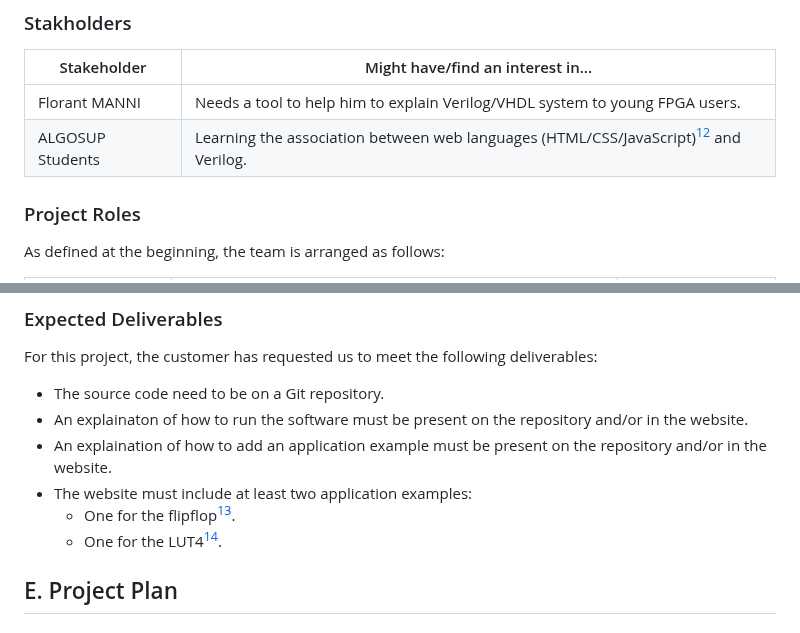
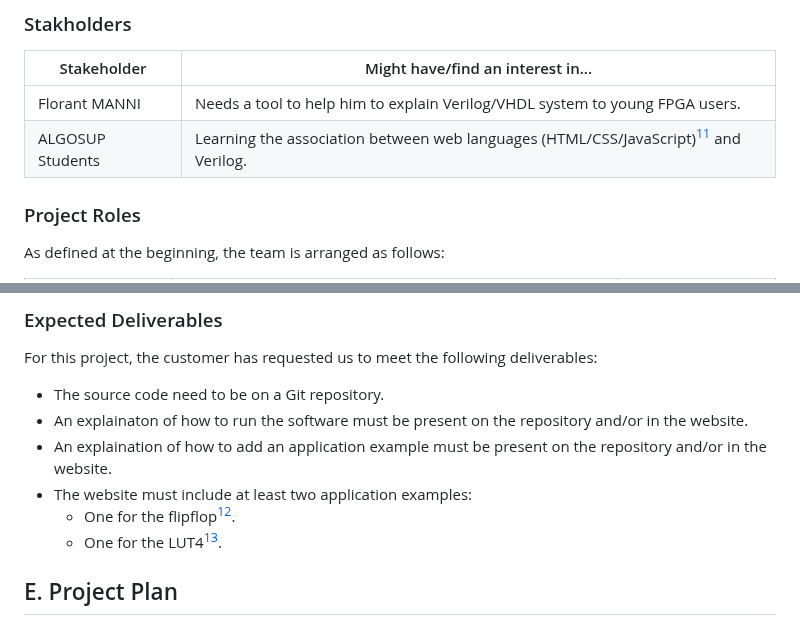
Before and after one commit to algosup/2024-2025-project-4-web-fpga-team-1, a Markdown page: functionalSpecifications/functionalSpecifications.md, 2 parts joined by grey strips. Drawn GitHub-style.

```diff
--- a/functionalSpecifications/functionalSpecifications.md
+++ b/functionalSpecifications/functionalSpecifications.md
@@ -168,7 +172,7 @@ By focusing on these components, the project aims to deliver a comprehensive and
 | Stakeholder      | Might have/find an interest in...                                                      |
 | ---------------- | -------------------------------------------------------------------------------------- |
 | Florant MANNI    | Needs a tool to help him to explain Verilog/VHDL system to young FPGA users.           |
-| ALGOSUP Students | Learning the association between web languages (HTML/CSS/JavaScript)[^12] and Verilog. |
+| ALGOSUP Students | Learning the association between web languages (HTML/CSS/JavaScript)[^11] and Verilog. |
 
 ### Project Roles
 
@@ -190,8 +194,8 @@ For this project, the customer has requested us to meet the following deliverabl
 * An explainaton of how to run the software must be present on the repository and/or in the website.
 * An explaination of how to add an application example must be present on the repository and/or in the website.
 * The website must include at least two application examples:
-  * One for the flipflop[^13].
-  * One for the LUT4[^14].
+  * One for the flipflop[^12].
+  * One for the LUT4[^13].
 
 ## E. Project Plan
 
```
Also changed, not shown: other parts of functionalSpecifications/functionalSpecifications.md (+33 -31 lines).
